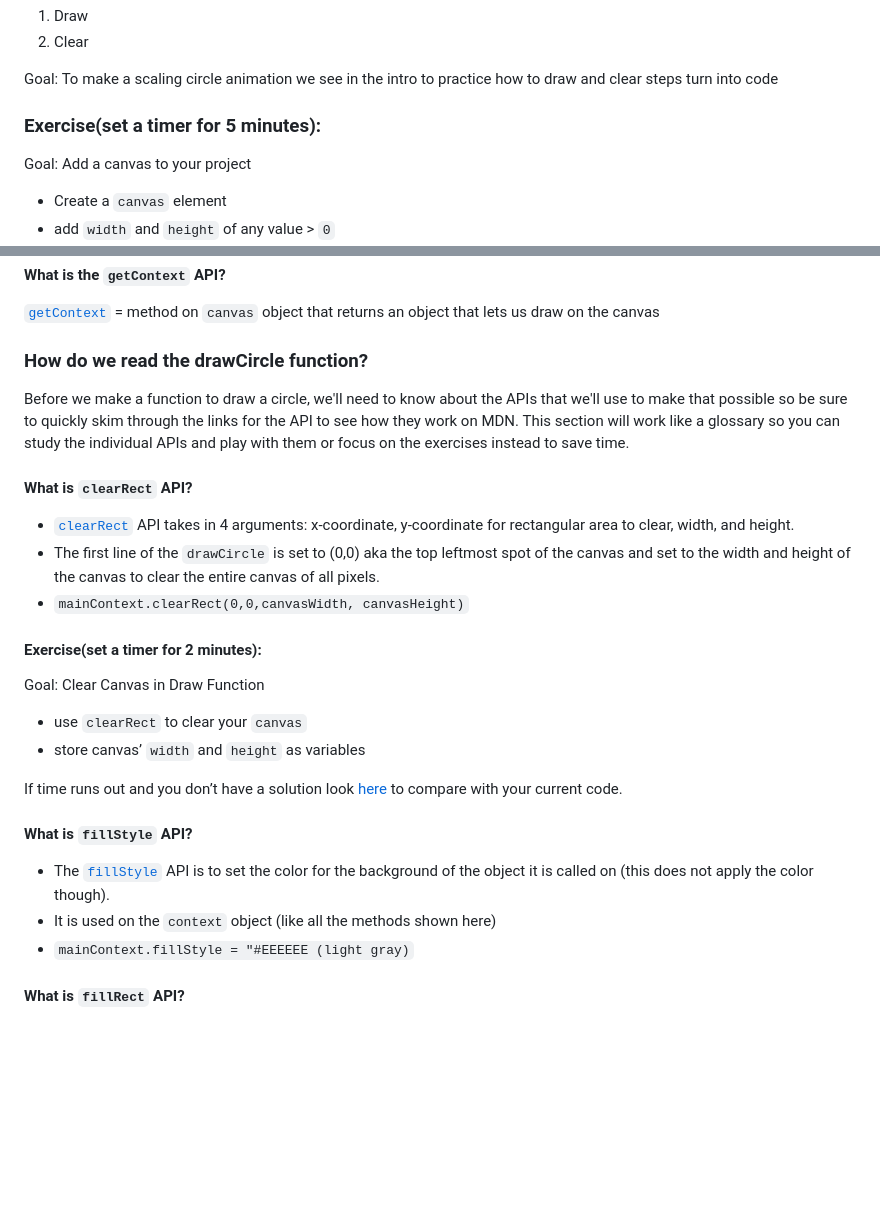
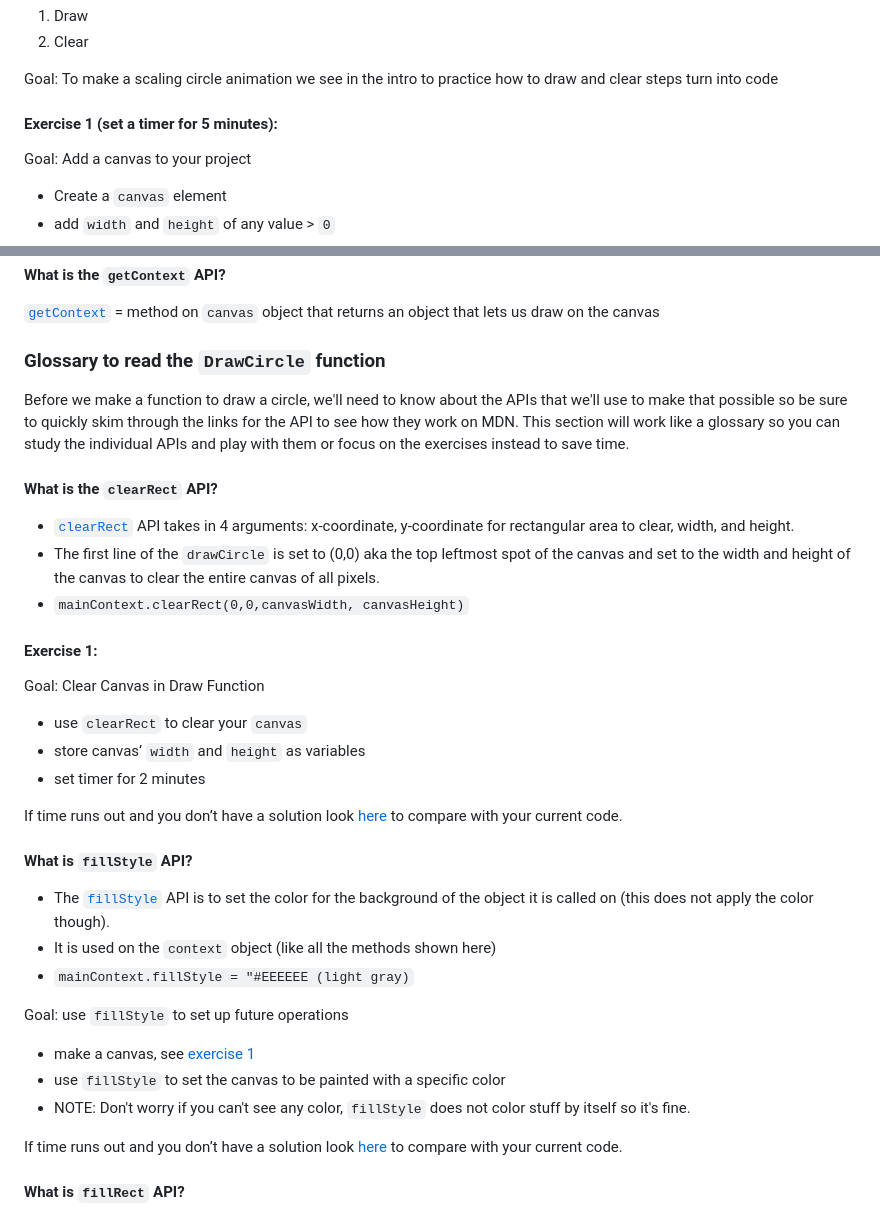
Before and after one commit to keyy123/playing-with-html-canvas, a Markdown page: Simple-HTML5-Canvas-animation/simple-animation.md, 2 parts joined by grey strips. GitHub-like rendering; blank space fills up the shorter version.

```diff
--- a/Simple-HTML5-Canvas-animation/simple-animation.md
+++ b/Simple-HTML5-Canvas-animation/simple-animation.md
@@ -16,7 +16,7 @@ Goal: Learn how to animate what you draw in `canvas` element
 
 Goal: To make a scaling circle animation we see in the intro to practice how to draw and clear steps turn into code
 
-### Exercise(set a timer for 5 minutes):
+#### Exercise 1 (set a timer for 5 minutes):
  Goal: Add a canvas to your project
 - Create a `canvas` element
 - add `width` and `height` of any value > `0`
@@ -37,19 +37,20 @@ If time runs out and you don’t have a solution look [here]() to compare with y
 #### What is the `getContext` API?
 [`getContext`](https://developer.mozilla.org/en-US/docs/Web/API/HTMLCanvasElement/getContext) = method on `canvas` object that returns an object that lets us draw on the canvas
 
-### How do we read the drawCircle function?
+### Glossary to read the `DrawCircle` function
 
 Before we make a function to draw a circle, we'll need to know about the APIs that we'll use to make that possible so be sure to quickly skim through the links for the API to see how they work on MDN. This section will work like a glossary so you can study the individual APIs and play with them or focus on the exercises instead to save time.
 
-#### What is `clearRect` API?
+#### What is the `clearRect` API?
 - [`clearRect`](https://developer.mozilla.org/en-US/docs/Web/API/CanvasRenderingContext2D/clearRect) API takes in 4 arguments: x-coordinate, y-coordinate for rectangular area to clear, width, and height.
 - The first line of the `drawCircle` is set to (0,0) aka the top leftmost spot of the canvas and set to the width and height of the canvas to clear the entire canvas of all pixels.
 - `mainContext.clearRect(0,0,canvasWidth, canvasHeight)`
 
-#### Exercise(set a timer for 2 minutes):
+#### Exercise 1:
 Goal: Clear Canvas in Draw Function
 - use `clearRect` to clear your `canvas`
 - store canvas’ `width` and `height` as variables
+- set timer for 2 minutes
 
 If time runs out and you don’t have a solution look [here]() to compare with your current code.
 
@@ -58,6 +59,14 @@ If time runs out and you don’t have a solution look [here]() to compare with y
 - The [`fillStyle`](https://developer.mozilla.org/en-US/docs/Web/API/CanvasRenderingContext2D/fillStyle) API is to set the color for the background of the object it is called on (this does not apply the color though).
 - It is used on the `context` object (like all the methods shown here)
 - `mainContext.fillStyle = "#EEEEEE (light gray)`
+
+Goal: use `fillStyle` to set up future operations
+- make a canvas, see [exercise 1](#exercise-1)
+- use `fillStyle` to set the canvas to be painted with a specific color
+- NOTE: Don't worry if you can't see any color, `fillStyle` does not color stuff by itself so it's fine.
+
+If time runs out and you don’t have a solution look [here]() to compare with your current code.
+
 
 #### What is `fillRect` API?
 -  The [`fillRect`](https://developer.mozilla.org/en-US/docs/Web/API/CanvasRenderingContext2D/fillRect) API is to apply the value set from `fillStyle` in a rectangular area. It takes 4 arguments: x-coordinates, y-coordinates, width, and height. We apply the style to the top-leftmost spot and give it the canvas width and height to style the entire canvas' bg.
```
